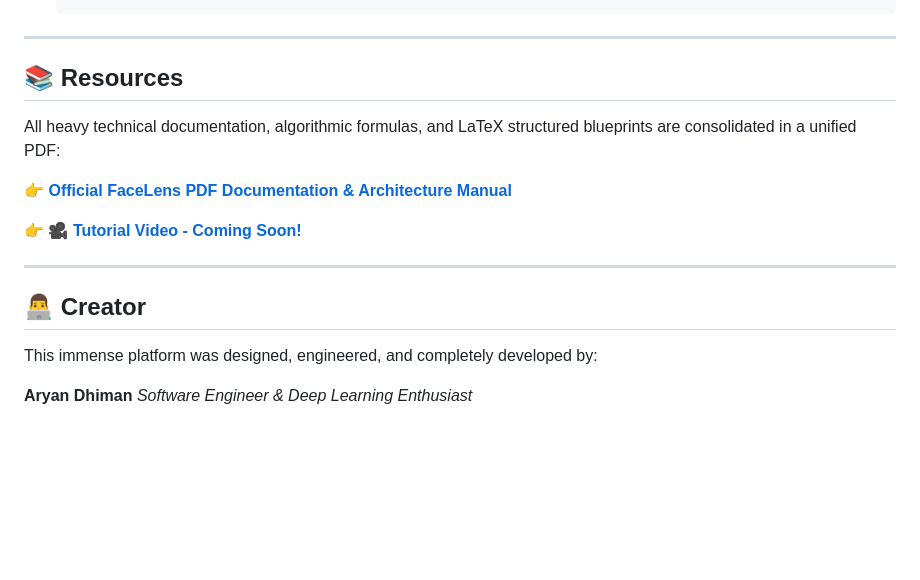
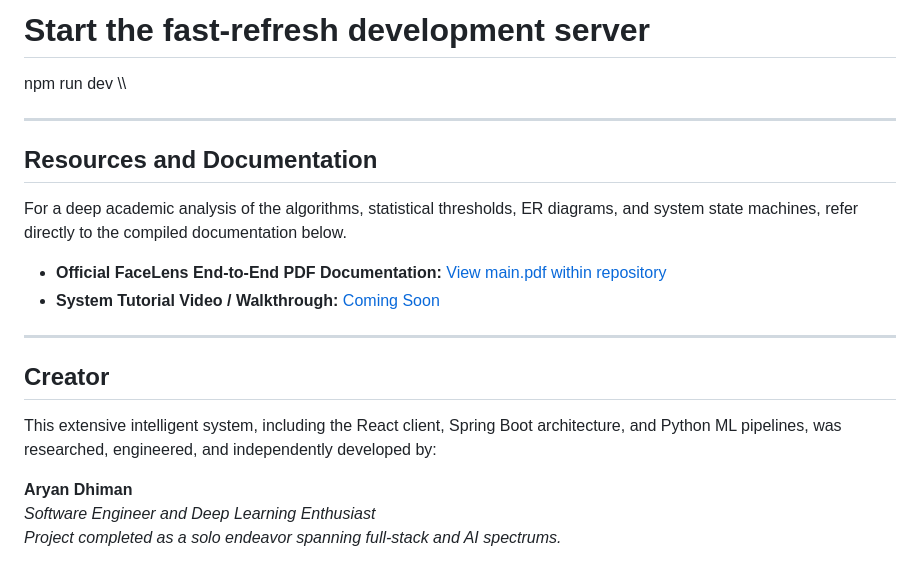
Before and after one commit to Aryanplux/Face-Lens, a Markdown page: README.md, the part around one of its changes. Rendered like a GitHub page; blank space fills up the shorter version.

```diff
--- a/README.md
+++ b/README.md
@@ -137,19 +175,22 @@ The application is strictly decoupled into three main repositories/components:
+# Start the fast-refresh development server
+npm run dev
+\\\
 
 ---
 
-## 📚 Resources
+## Resources and Documentation
 
-All heavy technical documentation, algorithmic formulas, and LaTeX structured blueprints are consolidated in a unified PDF:
+For a deep academic analysis of the algorithms, statistical thresholds, ER diagrams, and system state machines, refer directly to the compiled documentation below.
 
-👉 **[Official FaceLens PDF Documentation & Architecture Manual](https://github.com/Aryanplux/Face-Lens/blob/main/docs/main.pdf)**
-
-👉 **[🎥 Tutorial Video - Coming Soon!](#)**
+- **Official FaceLens End-to-End PDF Documentation:** [View main.pdf within repository](https://github.com/Aryanplux/Face-Lens/blob/main/docs/main.pdf)
+- **System Tutorial Video / Walkthrough:** [Coming Soon](#)
 
 ---
 
-## 👨‍💻 Creator
+## Creator
 
-This immense platform was designed, engineered, and completely developed by:
+This extensive intelligent system, including the React client, Spring Boot architecture, and Python ML pipelines, was researched, engineered, and independently developed by:
 
 **Aryan Dhiman**
-*Software Engineer & Deep Learning Enthusiast*
+*Software Engineer and Deep Learning Enthusiast*
+*Project completed as a solo endeavor spanning full-stack and AI spectrums.*
```
Also changed, not shown: other parts of README.md (+132 -94 lines).
